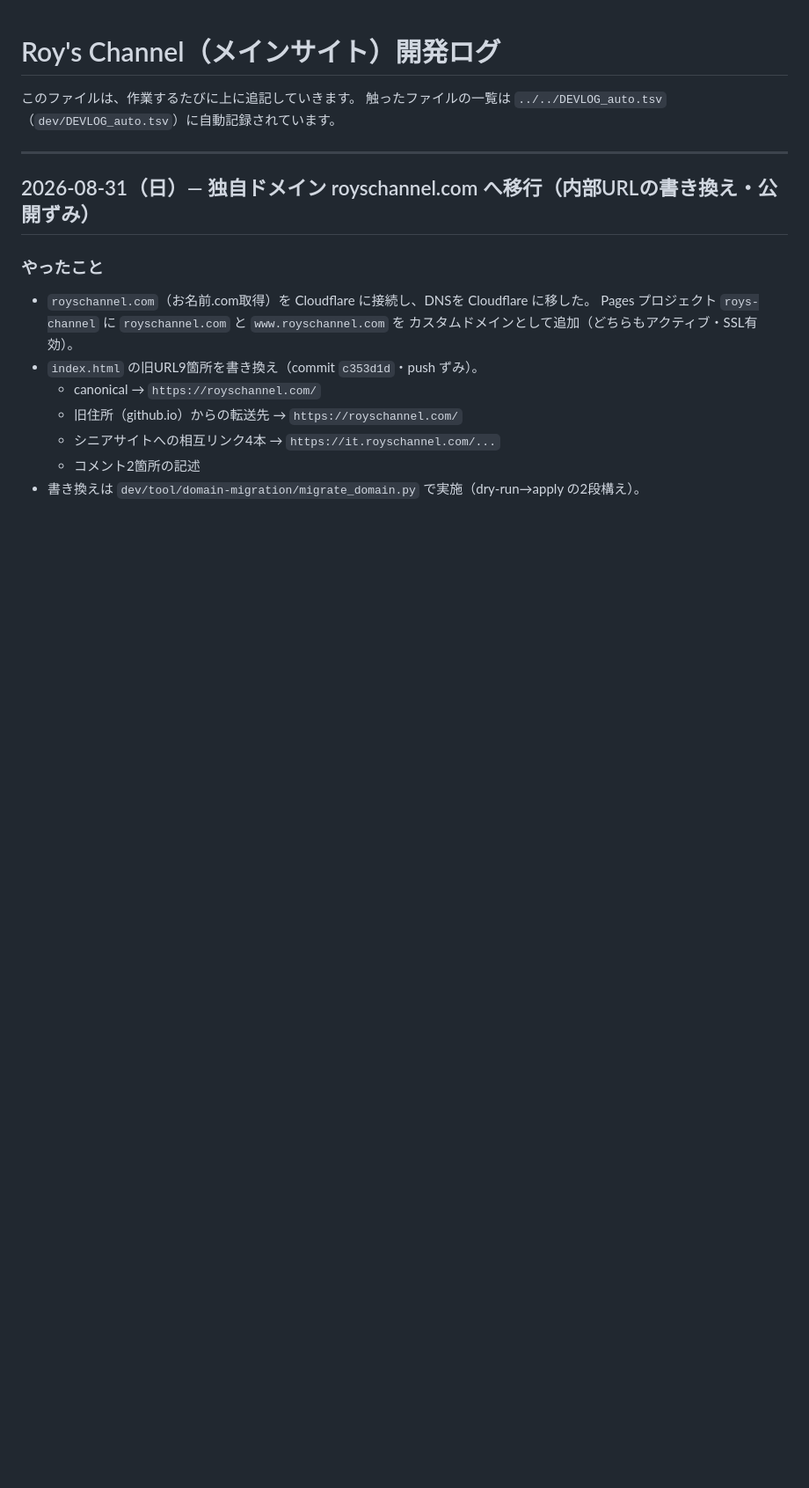
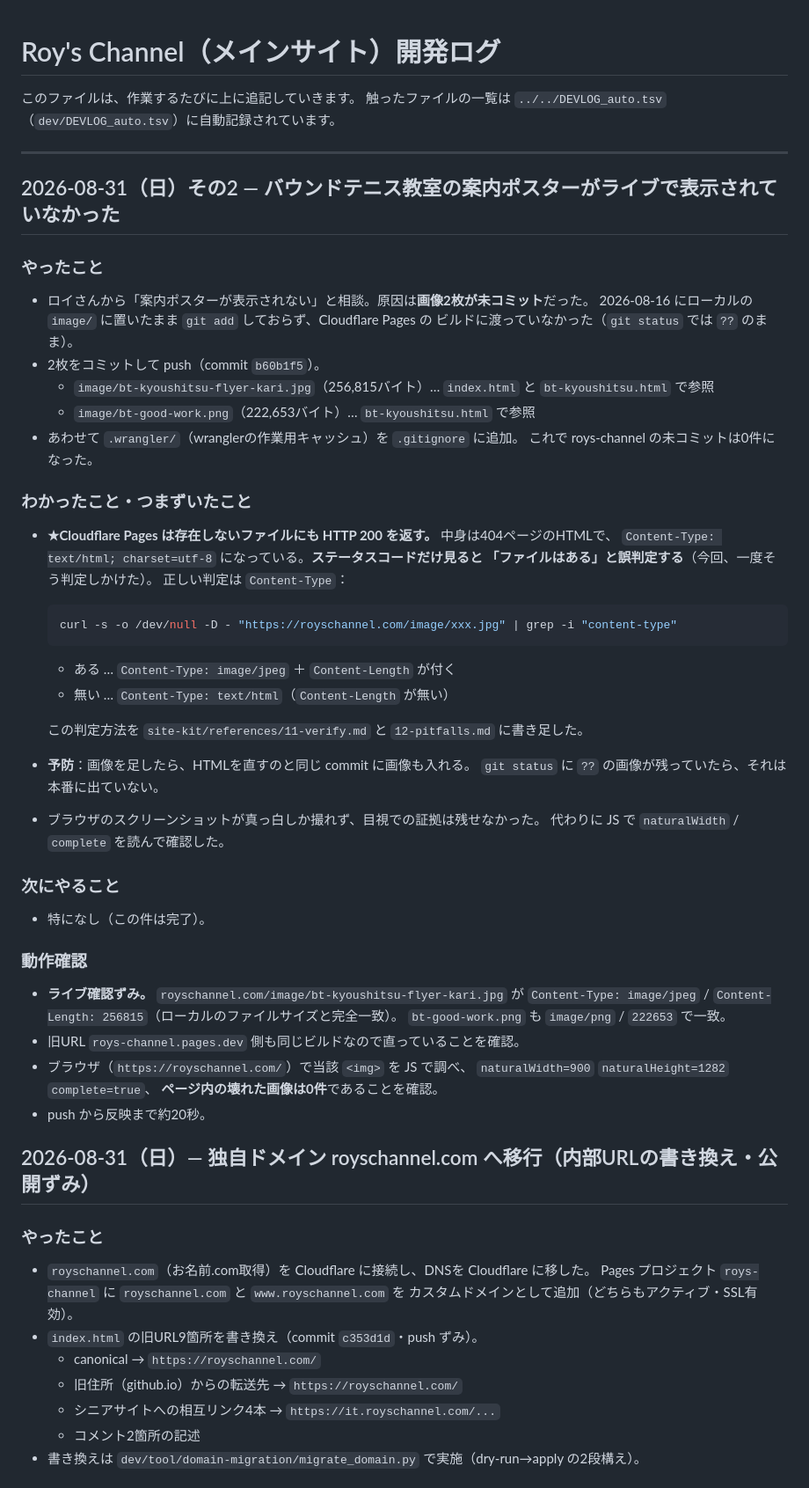
Before and after one commit to roys1105/roys-channel, a Markdown page: DEVLOG.md, the part around the change. Shown at 88% size. Drawn GitHub-style; blank space fills up the shorter version.

Commit message:
DEVLOG: 案内ポスターが未コミットで表示されていなかった件を記録
Co-Authored-By: Claude Opus 5 <noreply@anthropic.com>

````diff
--- a/DEVLOG.md
+++ b/DEVLOG.md
@@ -4,6 +4,51 @@
 触ったファイルの一覧は `../../DEVLOG_auto.tsv`（`dev/DEVLOG_auto.tsv`）に自動記録されています。
 
 ---
+
+## 2026-08-31（日）その2 — バウンドテニス教室の案内ポスターがライブで表示されていなかった
+
+### やったこと
+- ロイさんから「案内ポスターが表示されない」と相談。原因は**画像2枚が未コミット**だった。
+  2026-08-16 にローカルの `image/` に置いたまま `git add` しておらず、Cloudflare Pages の
+  ビルドに渡っていなかった（`git status` では `??` のまま）。
+- 2枚をコミットして push（commit `b60b1f5`）。
+  - `image/bt-kyoushitsu-flyer-kari.jpg`（256,815バイト）… `index.html` と `bt-kyoushitsu.html` で参照
+  - `image/bt-good-work.png`（222,653バイト）… `bt-kyoushitsu.html` で参照
+- あわせて `.wrangler/`（wranglerの作業用キャッシュ）を `.gitignore` に追加。
+  これで roys-channel の未コミットは0件になった。
+
+### わかったこと・つまずいたこと
+- **★Cloudflare Pages は存在しないファイルにも HTTP 200 を返す。** 中身は404ページのHTMLで、
+  `Content-Type: text/html; charset=utf-8` になっている。**ステータスコードだけ見ると
+  「ファイルはある」と誤判定する**（今回、一度そう判定しかけた）。
+  正しい判定は `Content-Type`：
+
+  ```bash
+  curl -s -o /dev/null -D - "https://royschannel.com/image/xxx.jpg" | grep -i "content-type"
+  ```
+
+  - ある … `Content-Type: image/jpeg` ＋ `Content-Length` が付く
+  - 無い … `Content-Type: text/html`（`Content-Length` が無い）
+
+  この判定方法を `site-kit/references/11-verify.md` と `12-pitfalls.md` に書き足した。
+- **予防**：画像を足したら、HTMLを直すのと同じ commit に画像も入れる。
+  `git status` に `??` の画像が残っていたら、それは本番に出ていない。
+- ブラウザのスクリーンショットが真っ白しか撮れず、目視での証拠は残せなかった。
+  代わりに JS で `naturalWidth` / `complete` を読んで確認した。
+
+### 次にやること
+- 特になし（この件は完了）。
+
+### 動作確認
+- **ライブ確認ずみ。** `royschannel.com/image/bt-kyoushitsu-flyer-kari.jpg` が
+  `Content-Type: image/jpeg` / `Content-Length: 256815`（ローカルのファイルサイズと完全一致）。
+  `bt-good-work.png` も `image/png` / `222653` で一致。
+- 旧URL `roys-channel.pages.dev` 側も同じビルドなので直っていることを確認。
+- ブラウザ（`https://royschannel.com/`）で当該 `<img>` を JS で調べ、
+  `naturalWidth=900` `naturalHeight=1282` `complete=true`、
+  **ページ内の壊れた画像は0件**であることを確認。
+- push から反映まで約20秒。
+
 
 ## 2026-08-31（日）— 独自ドメイン royschannel.com へ移行（内部URLの書き換え・公開ずみ）
 
````
